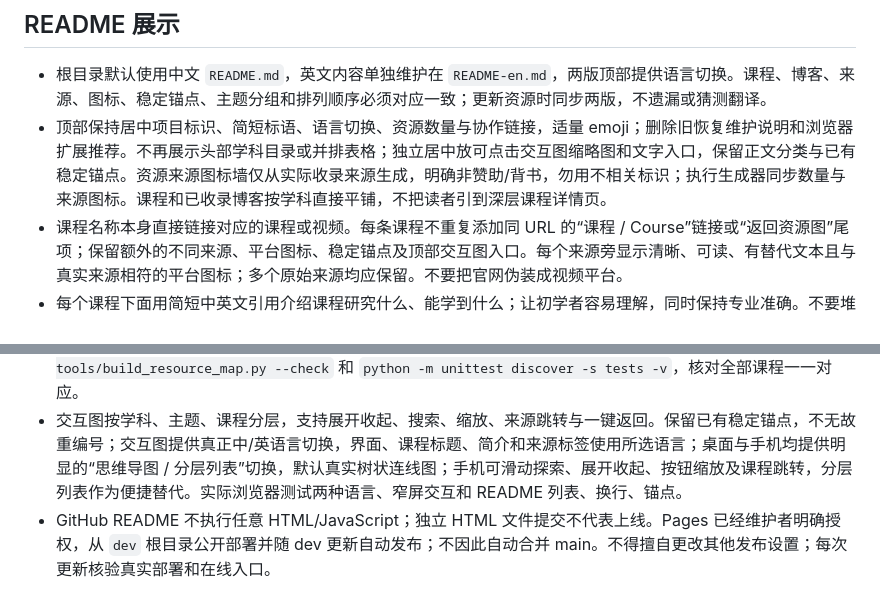
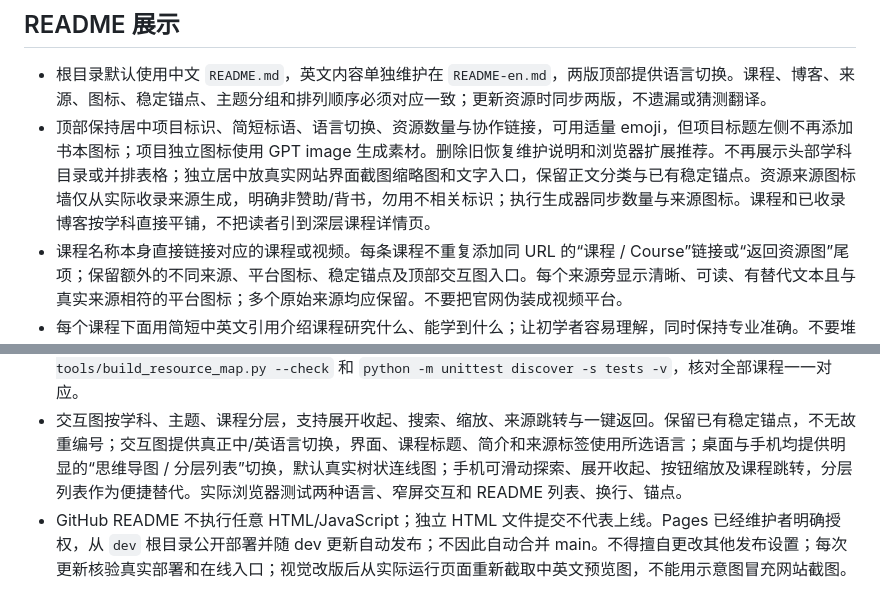
Before and after one commit to xioacd99/study-is-wonderful, a Markdown page: AGENTS.md, 2 parts joined by grey strips. Rendered like a GitHub page.

```diff
--- a/AGENTS.md
+++ b/AGENTS.md
@@ -8,7 +8,7 @@
 ## README 展示
 
 - 根目录默认使用中文 `README.md`，英文内容单独维护在 `README-en.md`，两版顶部提供语言切换。课程、博客、来源、图标、稳定锚点、主题分组和排列顺序必须对应一致；更新资源时同步两版，不遗漏或猜测翻译。
-- 顶部保持居中项目标识、简短标语、语言切换、资源数量与协作链接，适量 emoji；删除旧恢复维护说明和浏览器扩展推荐。不再展示头部学科目录或并排表格；独立居中放可点击交互图缩略图和文字入口，保留正文分类与已有稳定锚点。资源来源图标墙仅从实际收录来源生成，明确非赞助/背书，勿用不相关标识；执行生成器同步数量与来源图标。课程和已收录博客按学科直接平铺，不把读者引到深层课程详情页。
+- 顶部保持居中项目标识、简短标语、语言切换、资源数量与协作链接，可用适量 emoji，但项目标题左侧不再添加书本图标；项目独立图标使用 GPT image 生成素材。删除旧恢复维护说明和浏览器扩展推荐。不再展示头部学科目录或并排表格；独立居中放真实网站界面截图缩略图和文字入口，保留正文分类与已有稳定锚点。资源来源图标墙仅从实际收录来源生成，明确非赞助/背书，勿用不相关标识；执行生成器同步数量与来源图标。课程和已收录博客按学科直接平铺，不把读者引到深层课程详情页。
 - 课程名称本身直接链接对应的课程或视频。每条课程不重复添加同 URL 的“课程 / Course”链接或“返回资源图”尾项；保留额外的不同来源、平台图标、稳定锚点及顶部交互图入口。每个来源旁显示清晰、可读、有替代文本且与真实来源相符的平台图标；多个原始来源均应保留。不要把官网伪装成视频平台。
 - 每个课程下面用简短中英文引用介绍课程研究什么、能学到什么；让初学者容易理解，同时保持专业准确。不要堆砌“参考”等额外链接或重复的防御性措辞，不在课程标题中加入无关说明。
 - 介绍须依据可核查的信息，不编造讲师、课程内容或版本；不确定时使用中性且有依据的表述。若原链接确有实质冲突，应简洁准确地提示，不把相近课程当成原视频的确定大纲。
@@ -31,4 +31,4 @@
 - 每个学科内按课程内容、已有简介和可核查大纲的接近程度拆成主题分组，以列表展示课程、简介和来源；课程名和简介在各语言版本中使用对应语言，保留所有来源、原简介及稳定 `course-*` 锚点。每个主题内统一按英文课程名不区分大小写的字母顺序排列，中英文版保持同序；不把不同版本直接等同。
 - 中文 `README.md` 与英文 `README-en.md` 是成对的课程数据来源，交互图按稳定课程 ID 合并两版；不再使用 GitHub 原生可折叠资源跳转导航，保留目录、外链交互图入口与必要正文链接；维护 `resource-map` 独立交互图。新增、重分组、排序或修改课程后运行 `python tools/build_resource_map.py`、`python tools/build_resource_map.py --check` 和 `python -m unittest discover -s tests -v`，核对全部课程一一对应。
 - 交互图按学科、主题、课程分层，支持展开收起、搜索、缩放、来源跳转与一键返回。保留已有稳定锚点，不无故重编号；交互图提供真正中/英语言切换，界面、课程标题、简介和来源标签使用所选语言；桌面与手机均提供明显的“思维导图 / 分层列表”切换，默认真实树状连线图；手机可滑动探索、展开收起、按钮缩放及课程跳转，分层列表作为便捷替代。实际浏览器测试两种语言、窄屏交互和 README 列表、换行、锚点。
-- GitHub README 不执行任意 HTML/JavaScript；独立 HTML 文件提交不代表上线。Pages 已经维护者明确授权，从 `dev` 根目录公开部署并随 dev 更新自动发布；不因此自动合并 main。不得擅自更改其他发布设置；每次更新核验真实部署和在线入口。
+- GitHub README 不执行任意 HTML/JavaScript；独立 HTML 文件提交不代表上线。Pages 已经维护者明确授权，从 `dev` 根目录公开部署并随 dev 更新自动发布；不因此自动合并 main。不得擅自更改其他发布设置；每次更新核验真实部署和在线入口；视觉改版后从实际运行页面重新截取中英文预览图，不能用示意图冒充网站截图。
```
Also changed, not shown: README-en.md (+3 -3 lines), resource-map/README.md (+10 -0 lines), resource-map/icon.png (added), resource-map/preview-en.jpg (added), resource-map/preview-zh.jpg (added), 4 other files.
